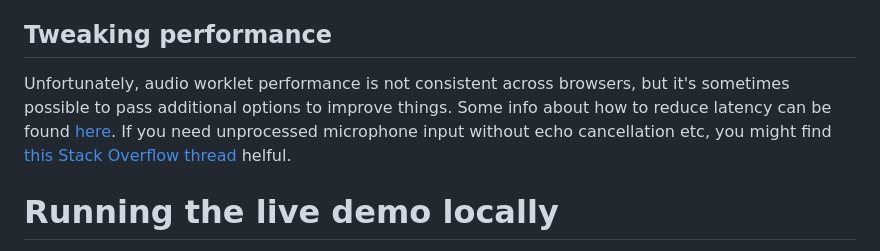
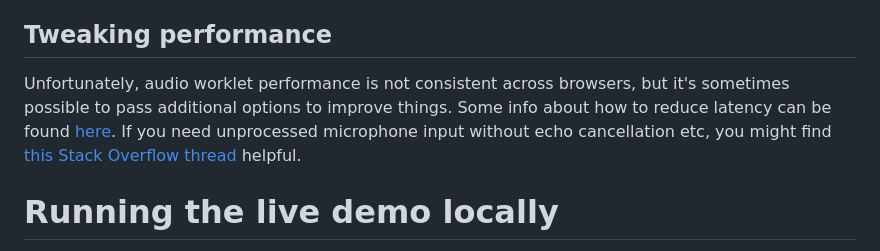
Before and after one commit to stuffmatic/start-audio-worklet, a Markdown page: README.md, the part around the change. GitHub-like rendering.

Commit message:
fix readme typo

```diff
--- a/README.md
+++ b/README.md
@@ -65,7 +65,7 @@ The [`tone_generator`](tone_generator) folder contains a simple tone generator w
 
 ## Tweaking performance
 
-Unfortunately, audio worklet performance is not consistent across browsers, but it's sometimes possible to pass additional options to improve things. Some info about how to reduce latency can be found [here](https://www.jefftk.com/p/audioworklet-latency-firefox-vs-chrome). If you need unprocessed microphone input without echo cancellation etc, you might find [this Stack Overflow thread](https://stackoverflow.com/questions/61399683/getusermedia-how-can-i-improve-audio-quality-how-can-i-make-audio-to-stop-echoi) helful.
+Unfortunately, audio worklet performance is not consistent across browsers, but it's sometimes possible to pass additional options to improve things. Some info about how to reduce latency can be found [here](https://www.jefftk.com/p/audioworklet-latency-firefox-vs-chrome). If you need unprocessed microphone input without echo cancellation etc, you might find [this Stack Overflow thread](https://stackoverflow.com/questions/61399683/getusermedia-how-can-i-improve-audio-quality-how-can-i-make-audio-to-stop-echoi) helpful.
 
 # Running the live demo locally
 
```
